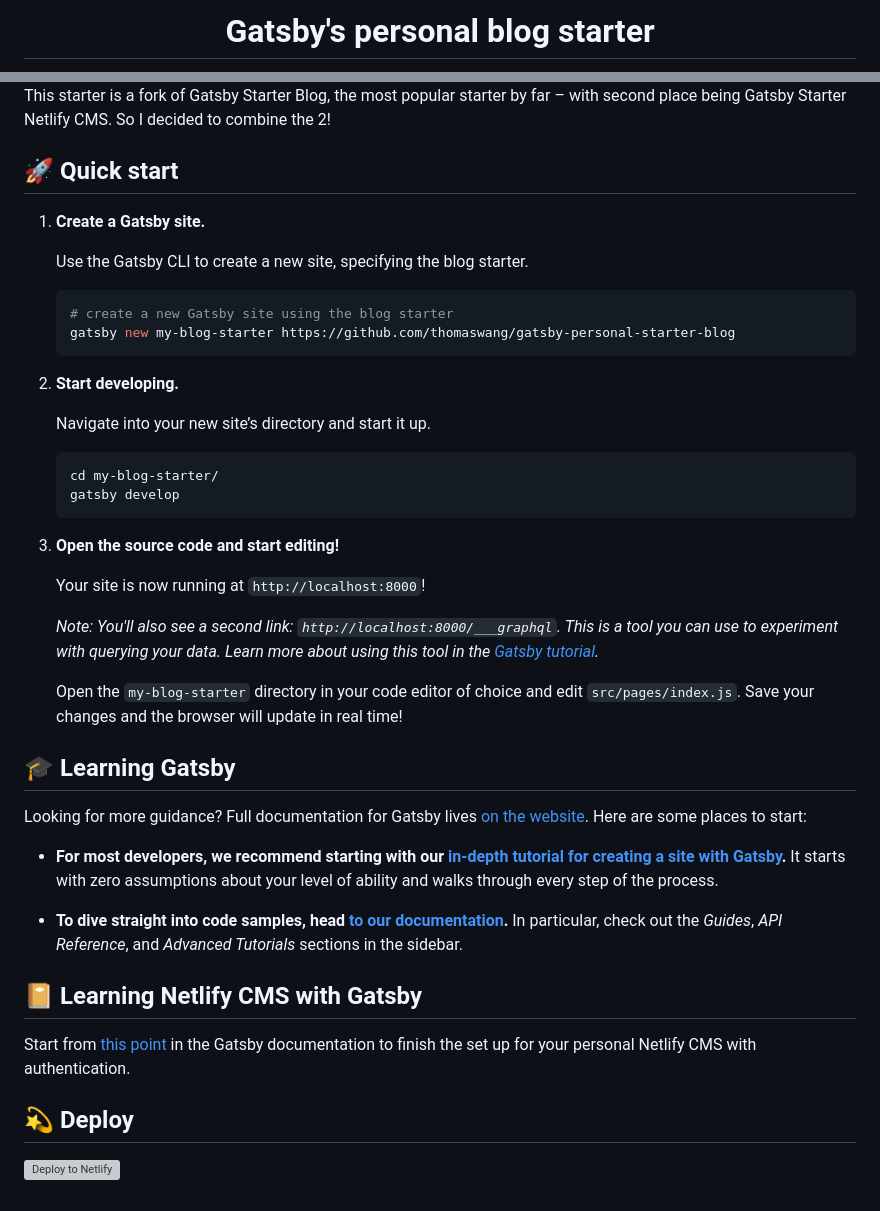
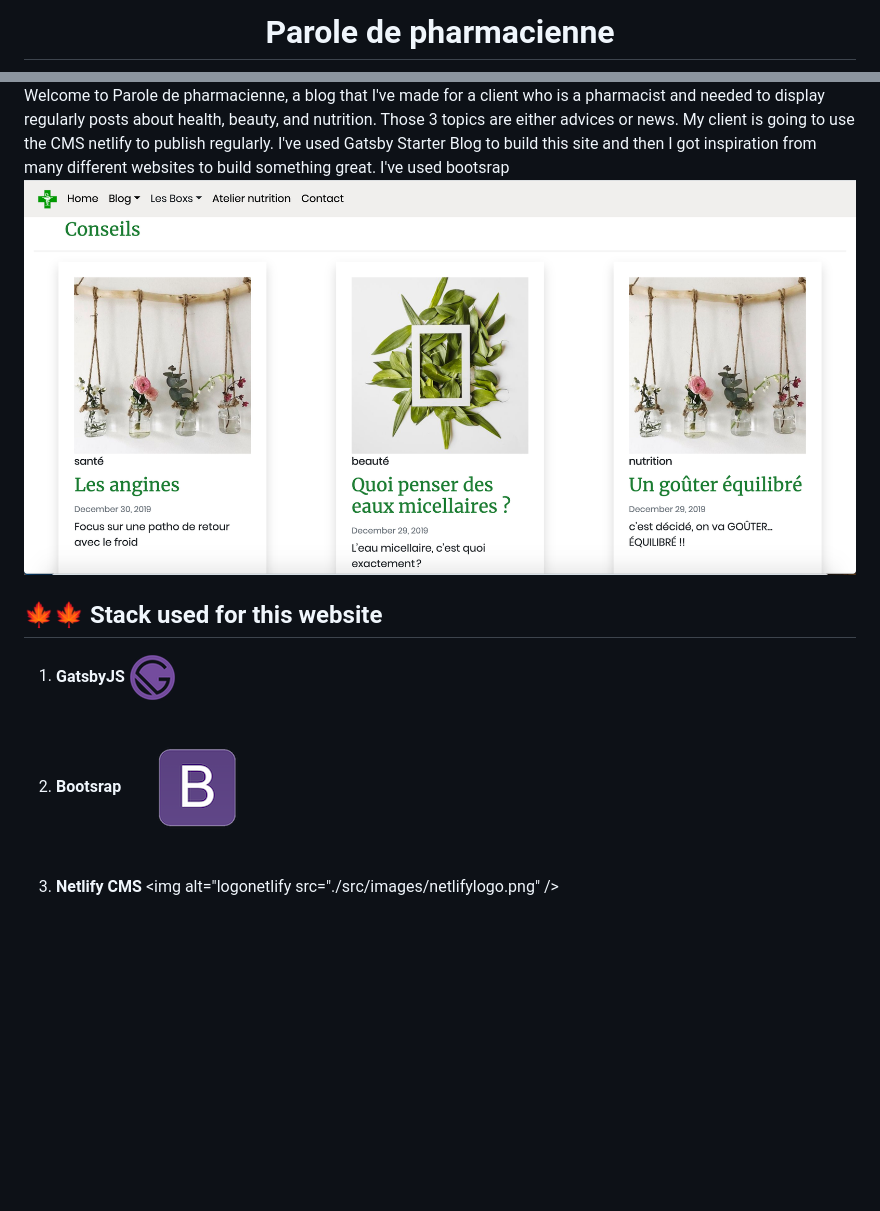
Before and after one commit to leo411/Parole-de-pharmacienne, a Markdown page: README.md, 2 parts joined by grey strips. GitHub-like rendering; pictures changed too: src/images/bootstrap-logo.png (added), src/images/logogatsby.png (added), src/images/screenshot blog.png (added); blank space fills up the shorter version; grey boxes are pictures that could not be loaded.

Commit message:
chgmr du readme

````diff
--- a/README.md
+++ b/README.md
@@ -5,6 +3,6 @@
   </a>
 </p>
 <h1 align="center">
-  Gatsby's personal blog starter
+  Parole de pharmacienne
 </h1>
 
@@ -12,48 +11,16 @@
 
-This starter is a fork of Gatsby Starter Blog, the most popular starter by far – with second place being Gatsby Starter Netlify CMS. So I decided to combine the 2!
+Welcome to Parole de pharmacienne, a blog that I've made for a client who is a pharmacist and needed to display regularly posts about health, beauty, and nutrition. Those 3 topics are either advices or news.
+My client is going to use the CMS netlify to publish regularly.
+I've used Gatsby Starter Blog to build this site and then I got inspiration from many different websites to build something great. I've used bootsrap
+<img alt="screesnhot" src="./src/images/screenshot blog.png" />
 
-## 🚀 Quick start
+## 🍁🍁 Stack used for this website
 
-1.  **Create a Gatsby site.**
+1.  **GatsbyJS**
+    <img alt="logoGatsby" src="./src/images/logogatsby.png" />
 
-    Use the Gatsby CLI to create a new site, specifying the blog starter.
+1.  **Bootsrap**
+    <img alt="logobootsrap" src="./src/images/bootstrap-logo.png" />
 
-    ```sh
-    # create a new Gatsby site using the blog starter
-    gatsby new my-blog-starter https://github.com/thomaswang/gatsby-personal-starter-blog
-    ```
-
-1.  **Start developing.**
-
-    Navigate into your new site’s directory and start it up.
-
-    ```sh
-    cd my-blog-starter/
-    gatsby develop
-    ```
-
-1.  **Open the source code and start editing!**
-
-    Your site is now running at `http://localhost:8000`!
-
-    _Note: You'll also see a second link: _`http://localhost:8000/___graphql`_. This is a tool you can use to experiment with querying your data. Learn more about using this tool in the [Gatsby tutorial](https://www.gatsbyjs.org/tutorial/part-five/#introducing-graphiql)._
-
-    Open the `my-blog-starter` directory in your code editor of choice and edit `src/pages/index.js`. Save your changes and the browser will update in real time!
-
-## 🎓 Learning Gatsby
-
-Looking for more guidance? Full documentation for Gatsby lives [on the website](https://www.gatsbyjs.org/). Here are some places to start:
-
-- **For most developers, we recommend starting with our [in-depth tutorial for creating a site with Gatsby](https://www.gatsbyjs.org/tutorial/).** It starts with zero assumptions about your level of ability and walks through every step of the process.
-
-- **To dive straight into code samples, head [to our documentation](https://www.gatsbyjs.org/docs/).** In particular, check out the _Guides_, _API Reference_, and _Advanced Tutorials_ sections in the sidebar.
-
-## 📔 Learning Netlify CMS with Gatsby
-
-Start from [this point](https://www.gatsbyjs.org/docs/sourcing-from-netlify-cms/#authenticating-with-github) in the Gatsby documentation to finish the set up for your personal Netlify CMS with authentication.
-
-## 💫 Deploy
-
-[![Deploy to Netlify](https://www.netlify.com/img/deploy/button.svg)](https://app.netlify.com/start/deploy?repository=https://github.com/thomaswangio/gatsby-personal-starter-blog)
-
-<!-- AUTO-GENERATED-CONTENT:END -->
+1.  **Netlify CMS**
+    <img alt="logonetlify src="./src/images/netlifylogo.png" />
````
Also changed, not shown: other parts of README.md (+3 -4 lines), src/images/netlifylogo.png (added), 2 other files.
